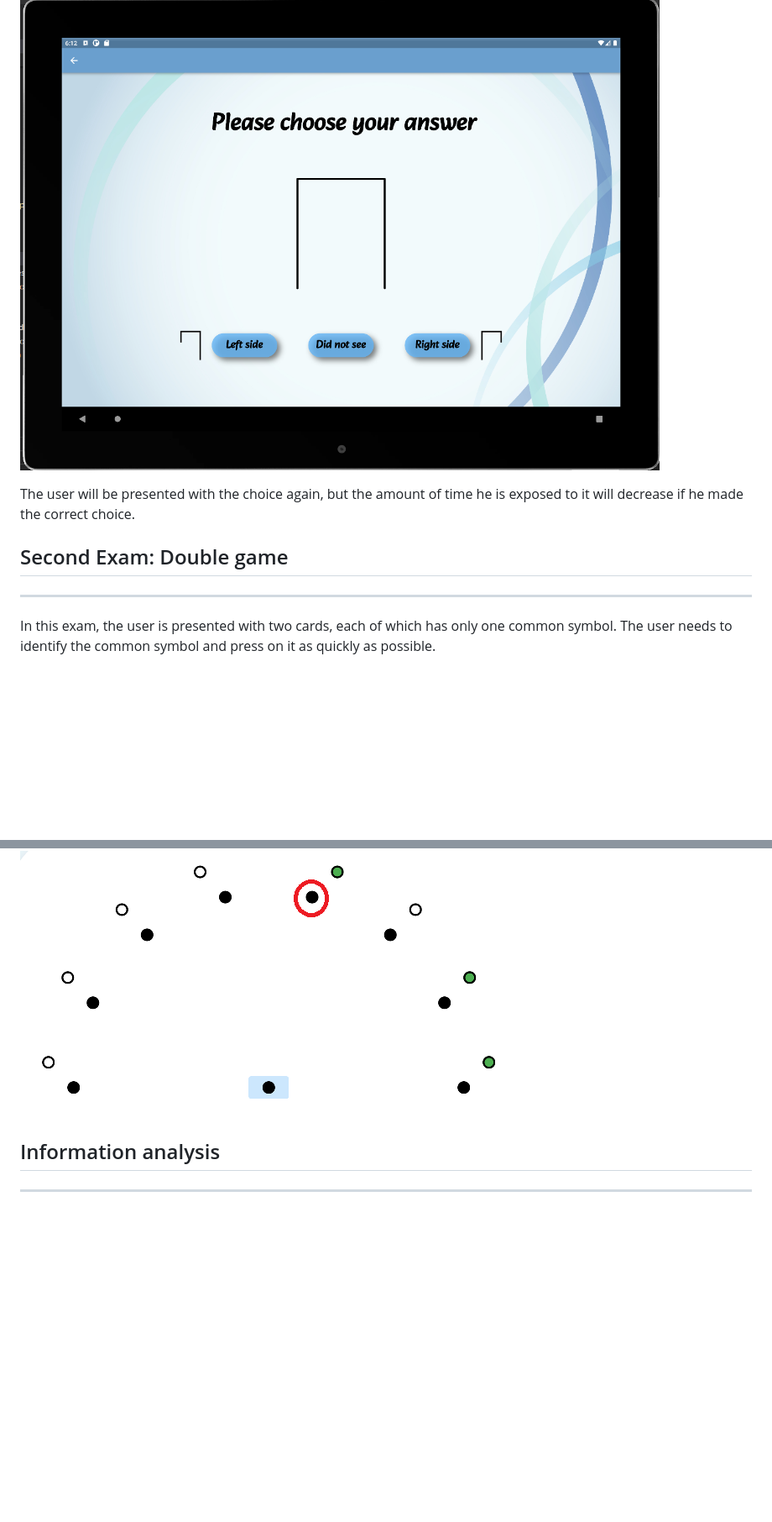
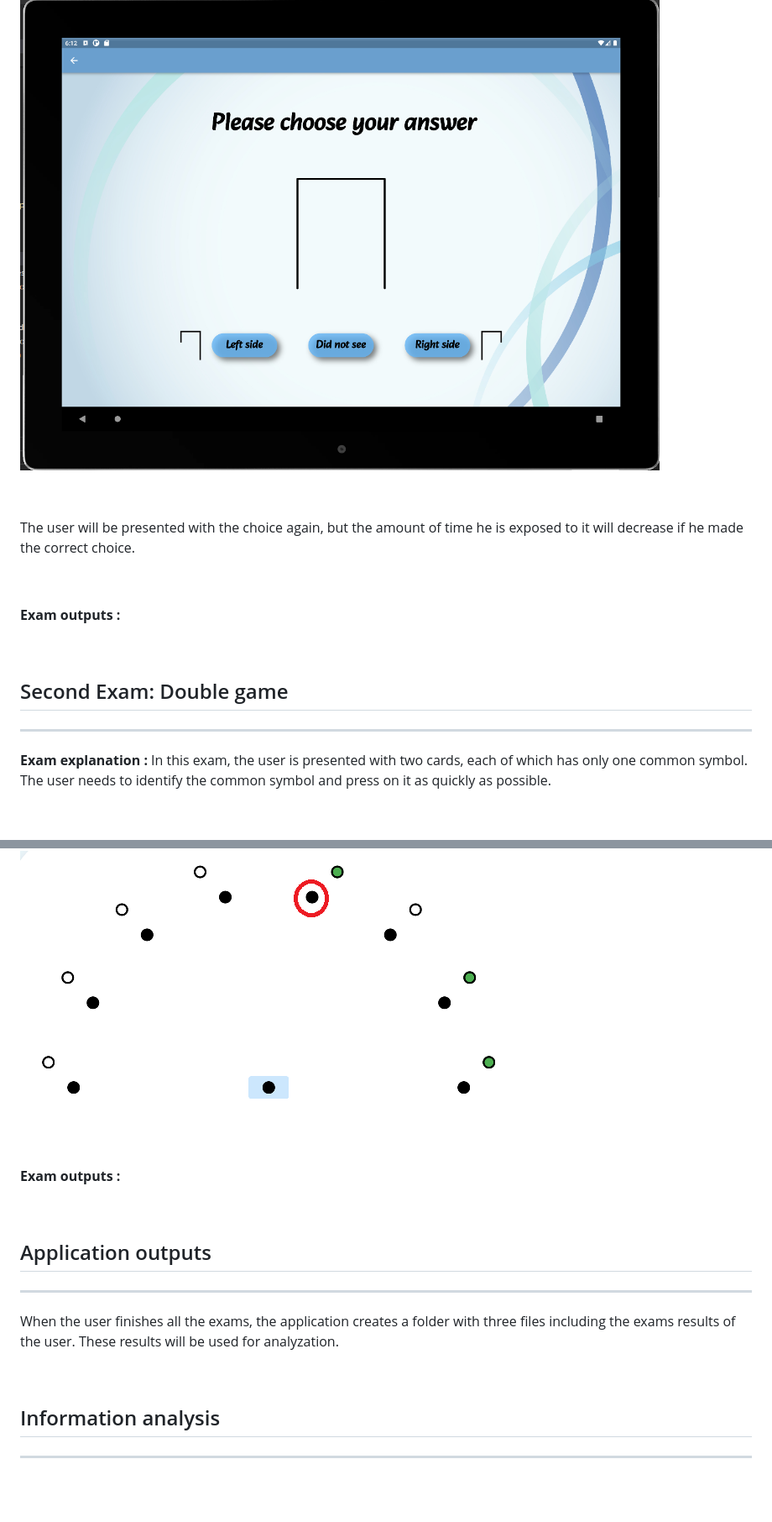
Before and after one commit to May-Cohen/ECT-project, a Markdown page: README.md, 2 parts joined by grey strips. Shown: that part at 84% size. GitHub-like rendering; blank space fills up the shorter version.

```diff
--- a/README.md
+++ b/README.md
@@ -31,12 +43,22 @@ The user will have to choose which the direction of the shape he saw.
 
 ![](assets/images/FirstExam.png)
 
+$~$
+
 The user will be presented with the choice again, but the amount of time he is exposed to it will decrease if he made the correct choice.
+
+$~$
+
+**Exam outputs :**
+
+$~$
 
 ## Second Exam: Double game
 ---
 
-In this exam, the user is presented with two cards, each of which has only one common symbol. The user needs to identify the common symbol and press on it as quickly as possible.
+**Exam explanation :** In this exam, the user is presented with two cards, each of which has only one common symbol. The user needs to identify the common symbol and press on it as quickly as possible.
+
+$~$
 
 ![](assets/images/SecondExam.png)
 
@@ -53,6 +92,19 @@ In this exam, the user is required to identify the lightning of the light bulbs
 ![](assets/images/example1.png)
 
+$~$
 
+**Exam outputs :**
+
+$~$
+
+## Application outputs
+---
+When the user finishes all the exams, the application creates a folder with three files including the exams results of the user.
+These results will be used for analyzation.
+
+$~$
 
 ## Information analysis
 ---
+
+$~$
```
Also changed, not shown: other parts of README.md (+38 -9 lines), assets/images/ThirdExam.png (added), 1 other file.
